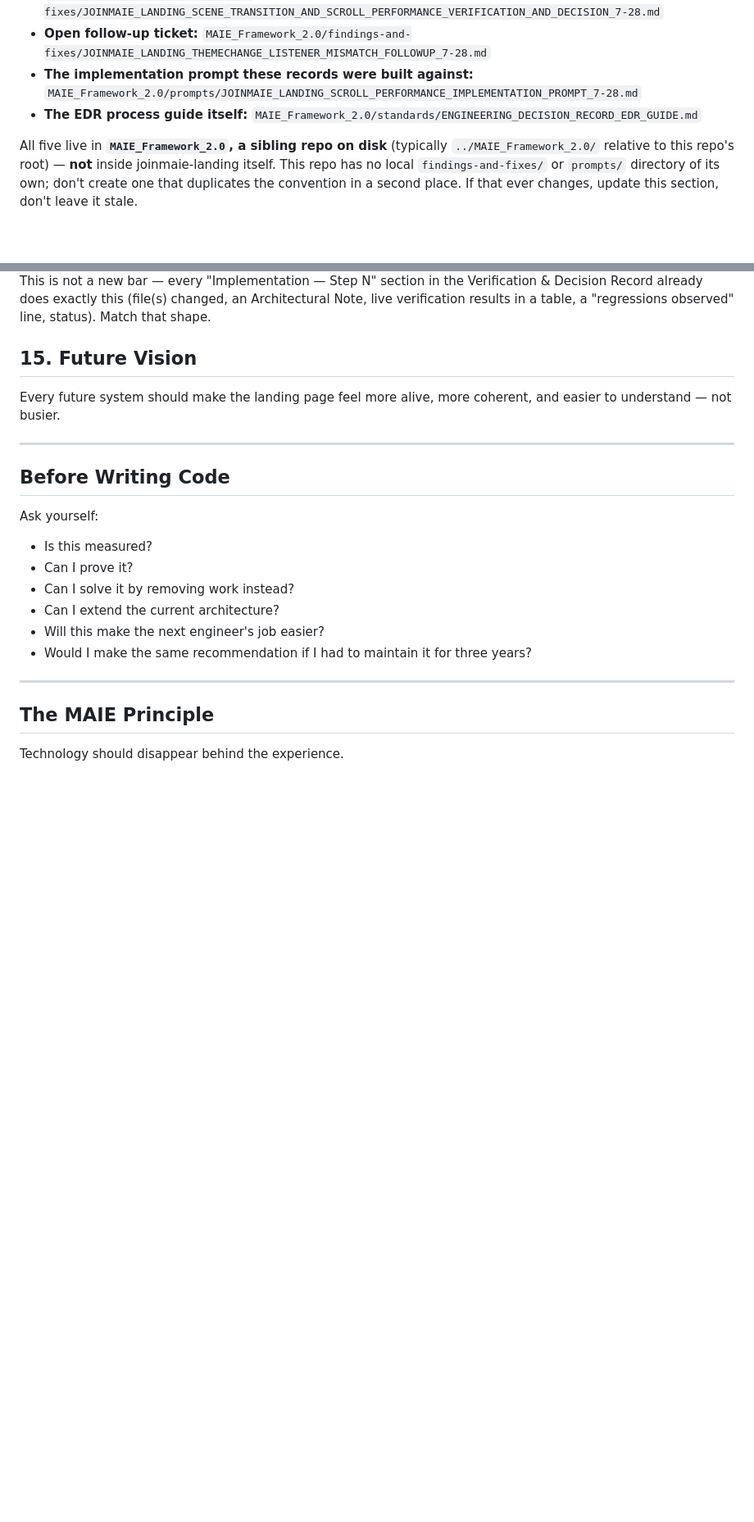
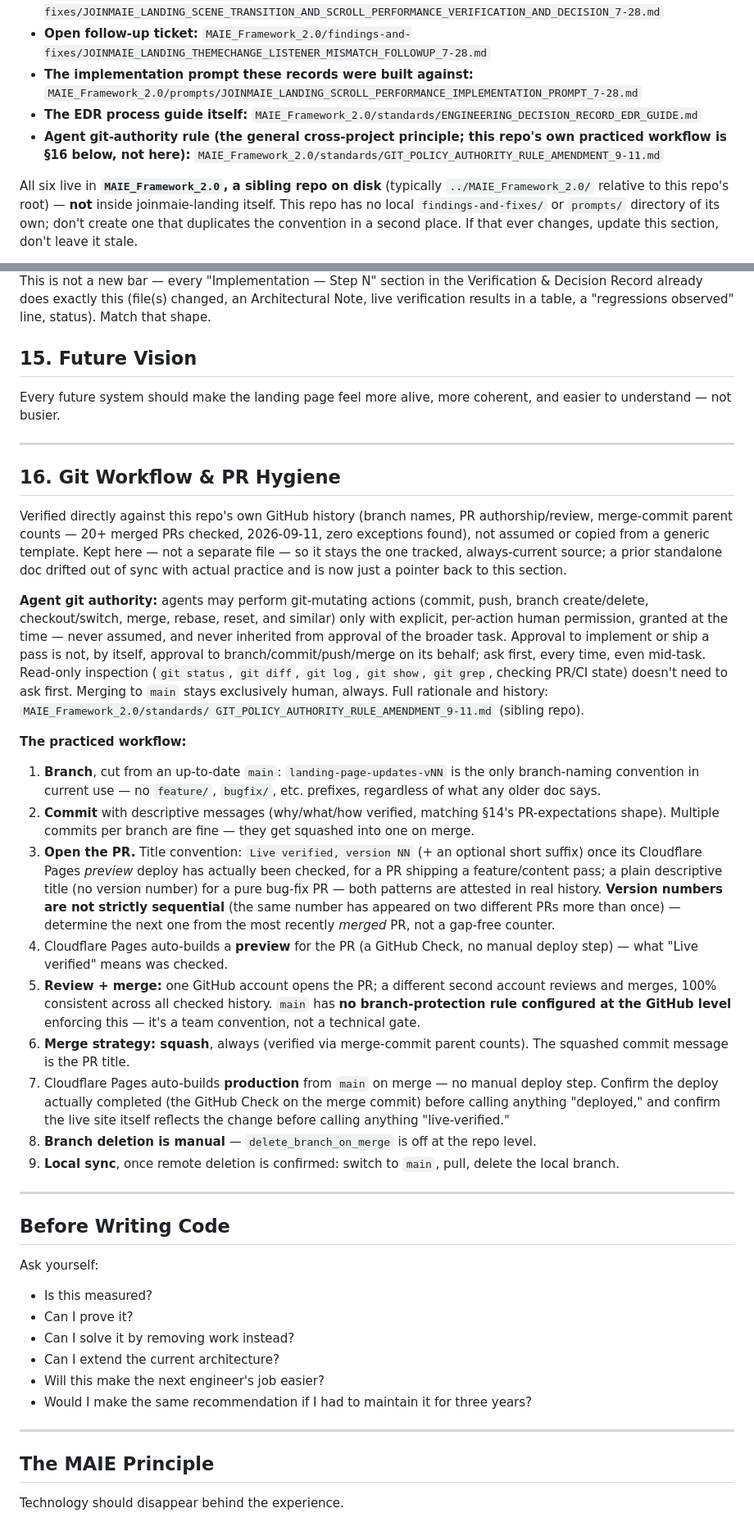
Before and after one commit to maietech/joinmaie-landing, a Markdown page: CLAUDE.md, 2 parts joined by grey strips. Shown at 82% size. GitHub-like rendering; blank space fills up the shorter version.

Commit message:
Document the actual git workflow and PR hygiene in CLAUDE.md (#79)
Two gaps found while investigating whether such a document already
existed: a local, gitignored maie-git-workflow.md described a
feature/bugfix-prefix branch convention that no longer matched practice
(verified directly against 20+ merged PRs: the only convention in
current use is landing-page-updates-vNN), and had no mention of the
"Live verified, version NN" PR-title/versioning convention at all.

New §16 documents the practiced workflow as actually verified (branch
naming, PR title conventions, squash-merge confirmed via merge-commit
parent counts, the two-account review/merge split, the non-sequential
version-number caveat, Cloudflare Pages' preview-then-production flow,
manual branch deletion) plus a pointer to the cross-project agent
git-authority rule (MAIE_Framework_2.0/standards/
GIT_POLICY_AUTHORITY_RULE_AMENDMENT_9-11.md, being finalized in a
parallel session working in that repo).

Kept in CLAUDE.md itself rather than a new tracked file: this is a
zero-build site serving its entire repo root as public static files on
Cloudflare Pages, so a new tracked file here would be published live at
a real URL. CLAUDE.md is already the one file meant to be public.
maie-git-workflow.md is reduced to a short pointer at this section
instead of a second copy that can drift out of sync.


Claude-Session: https://claude.ai/code/session_01FM22KMZJbP2dDgjSEbe6Uy

Co-authored-by: Claude Sonnet 5 <noreply@anthropic.com>

```diff
--- a/CLAUDE.md
+++ b/CLAUDE.md
@@ -252,8 +252,9 @@ Before major work, read:
 - **Open follow-up ticket:** `MAIE_Framework_2.0/findings-and-fixes/JOINMAIE_LANDING_THEMECHANGE_LISTENER_MISMATCH_FOLLOWUP_7-28.md`
 - **The implementation prompt these records were built against:** `MAIE_Framework_2.0/prompts/JOINMAIE_LANDING_SCROLL_PERFORMANCE_IMPLEMENTATION_PROMPT_7-28.md`
 - **The EDR process guide itself:** `MAIE_Framework_2.0/standards/ENGINEERING_DECISION_RECORD_EDR_GUIDE.md`
+- **Agent git-authority rule (the general cross-project principle; this repo's own practiced workflow is §16 below, not here):** `MAIE_Framework_2.0/standards/GIT_POLICY_AUTHORITY_RULE_AMENDMENT_9-11.md`
 
-All five live in **`MAIE_Framework_2.0`, a sibling repo on disk** (typically
+All six live in **`MAIE_Framework_2.0`, a sibling repo on disk** (typically
 `../MAIE_Framework_2.0/` relative to this repo's root) — **not** inside
 joinmaie-landing itself. This repo has no local `findings-and-fixes/` or
 `prompts/` directory of its own; don't create one that duplicates the
@@ -365,6 +366,65 @@ coherent, and easier to understand — not busier.
 
 ---
 
+## 16. Git Workflow & PR Hygiene
+
+Verified directly against this repo's own GitHub history (branch names,
+PR authorship/review, merge-commit parent counts — 20+ merged PRs
+checked, 2026-09-11, zero exceptions found), not assumed or copied from
+a generic template. Kept here — not a separate file — so it stays the
+one tracked, always-current source; a prior standalone doc drifted out
+of sync with actual practice and is now just a pointer back to this
+section.
+
+**Agent git authority:** agents may perform git-mutating actions
+(commit, push, branch create/delete, checkout/switch, merge, rebase,
+reset, and similar) only with explicit, per-action human permission,
+granted at the time — never assumed, and never inherited from approval
+of the broader task. Approval to implement or ship a pass is not, by
+itself, approval to branch/commit/push/merge on its behalf; ask first,
+every time, even mid-task. Read-only inspection (`git status`, `git
+diff`, `git log`, `git show`, `git grep`, checking PR/CI state) doesn't
+need to ask first. Merging to `main` stays exclusively human, always.
+Full rationale and history: `MAIE_Framework_2.0/standards/
+GIT_POLICY_AUTHORITY_RULE_AMENDMENT_9-11.md` (sibling repo).
+
+**The practiced workflow:**
+
+1. **Branch**, cut from an up-to-date `main`: `landing-page-updates-vNN`
+   is the only branch-naming convention in current use — no `feature/`,
+   `bugfix/`, etc. prefixes, regardless of what any older doc says.
+2. **Commit** with descriptive messages (why/what/how verified, matching
+   §14's PR-expectations shape). Multiple commits per branch are fine —
+   they get squashed into one on merge.
+3. **Open the PR.** Title convention: `Live verified, version NN` (+ an
+   optional short suffix) once its Cloudflare Pages *preview* deploy has
+   actually been checked, for a PR shipping a feature/content pass; a
+   plain descriptive title (no version number) for a pure bug-fix PR —
+   both patterns are attested in real history. **Version numbers are not
+   strictly sequential** (the same number has appeared on two different
+   PRs more than once) — determine the next one from the most recently
+   *merged* PR, not a gap-free counter.
+4. Cloudflare Pages auto-builds a **preview** for the PR (a GitHub Check,
+   no manual deploy step) — what "Live verified" means was checked.
+5. **Review + merge:** one GitHub account opens the PR; a different
+   second account reviews and merges, 100% consistent across all checked
+   history. `main` has **no branch-protection rule configured at the
+   GitHub level** enforcing this — it's a team convention, not a
+   technical gate.
+6. **Merge strategy: squash**, always (verified via merge-commit parent
+   counts). The squashed commit message is the PR title.
+7. Cloudflare Pages auto-builds **production** from `main` on merge — no
+   manual deploy step. Confirm the deploy actually completed (the GitHub
+   Check on the merge commit) before calling anything "deployed," and
+   confirm the live site itself reflects the change before calling
+   anything "live-verified."
+8. **Branch deletion is manual** — `delete_branch_on_merge` is off at the
+   repo level.
+9. **Local sync**, once remote deletion is confirmed: switch to `main`,
+   pull, delete the local branch.
+
+---
+
 ## Before Writing Code
 
 Ask yourself:
```
